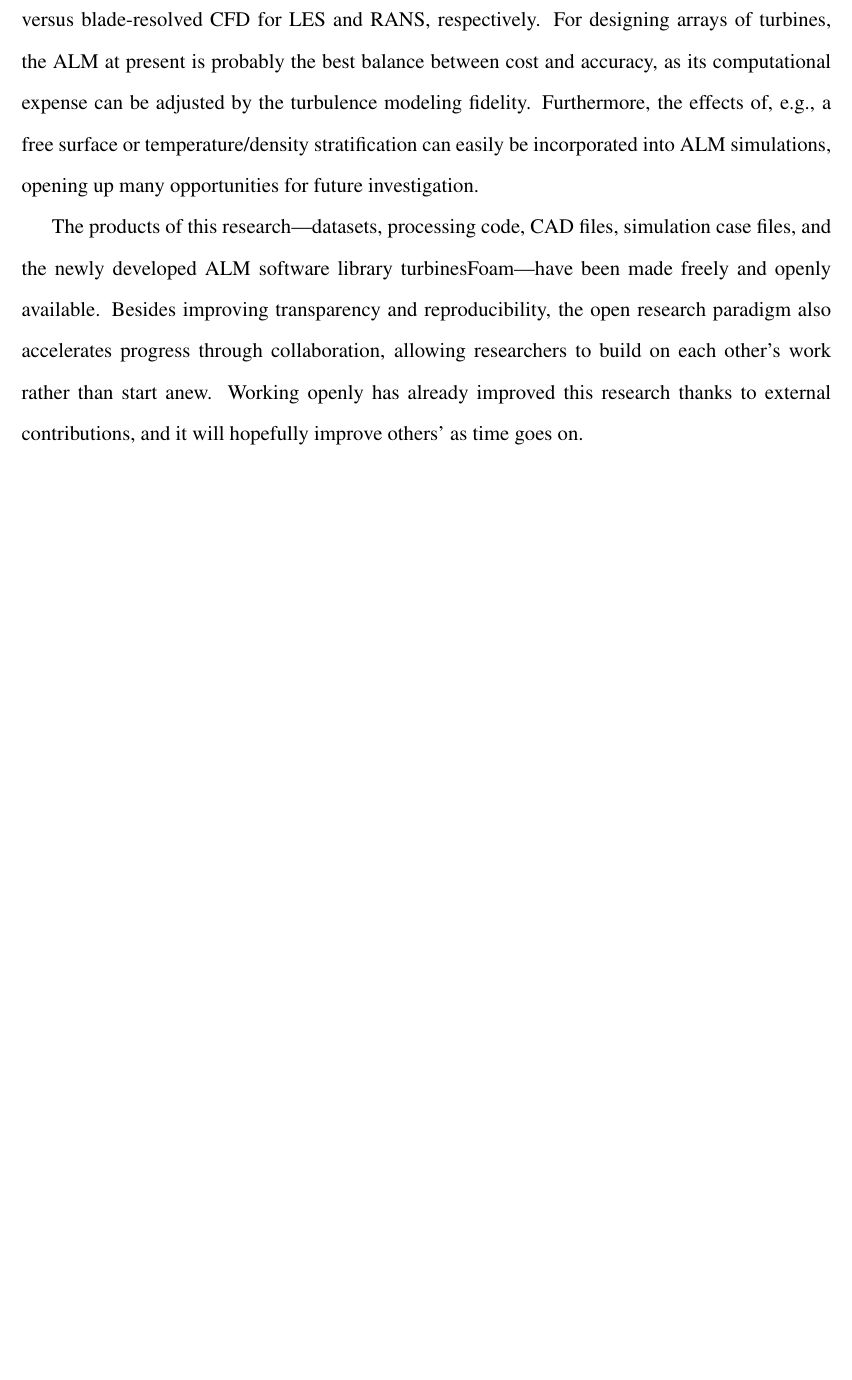
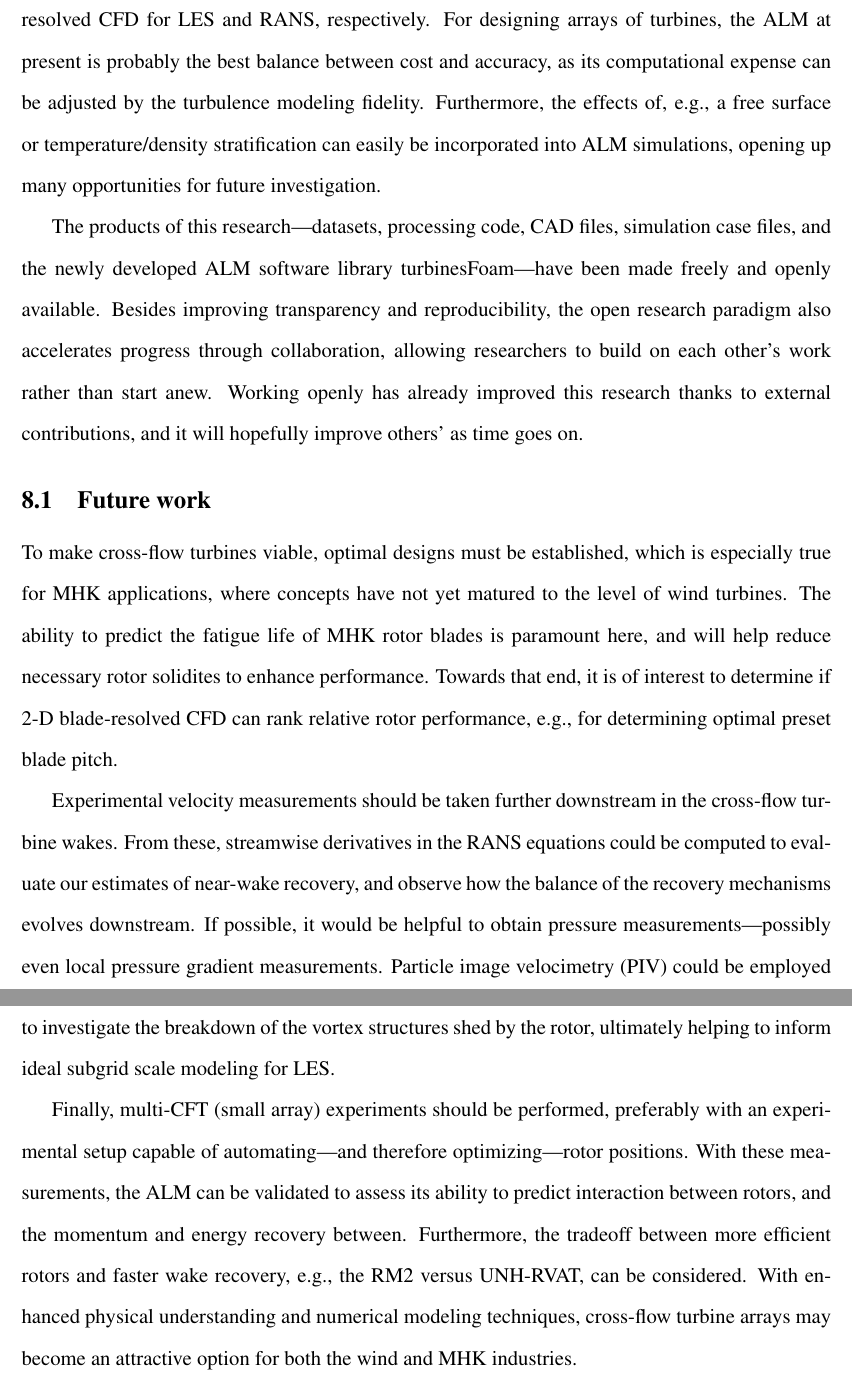
Before and after one commit to petebachant/PhD-thesis, a LaTeX thesis (thesis.tex, which reads chapters/conclusions.tex): part of page 151 of 173 before the commit and two parts of pages 151 and 152 of 174 after it, the two joined at a grey line, cut so that both start at the same text, the shorter picture padded with empty space. Compiled offline with pdfLaTeX.

Commit message:
Add future work section to conclusions; resolves #125

```diff
--- a/chapters/conclusions.tex
+++ b/chapters/conclusions.tex
@@ -106,7 +99,0 @@ be simulated in a 3-D Navier--Stokes model with typical computing resources,
-i.e., dropping the expense by two to four orders of magnitude versus
-blade-resolved CFD for LES and RANS, respectively. For designing arrays of
-turbines, the ALM at present is probably the best balance between cost and
-accuracy, as its computational expense can be adjusted by the turbulence
-modeling fidelity. Furthermore, the effects of, e.g., a free surface or
-temperature/density stratification can easily be incorporated into ALM
-simulations, opening up many opportunities for future investigation.
@@ -113,3 +107,10 @@ simulations, opening up many opportunities for future investigation.
+expense by two to four orders of magnitude versus blade-resolved CFD for LES and
+RANS, respectively. For designing arrays of turbines, the ALM at present is
+probably the best balance between cost and accuracy, as its computational
+expense can be adjusted by the turbulence modeling fidelity. Furthermore, the
+effects of, e.g., a free surface or temperature/density stratification can
+easily be incorporated into ALM simulations, opening up many opportunities for
+future investigation.
 
 The products of this research---datasets, processing code, CAD files, simulation
 case files, and the newly developed ALM software library turbinesFoam---have
@@ -118,3 +119,33 @@ reproducibility, the open research paradigm also accelerates progress through
 collaboration, allowing researchers to build on each other's work rather than
 start anew. Working openly has already improved this research thanks to external
 contributions, and it will hopefully improve others' as time goes on.
+
+
+\section{Future work}
+
+To make cross-flow turbines viable, optimal designs must be established, which
+is especially true for MHK applications, where concepts have not yet matured to
+the level of wind turbines. The ability to predict the fatigue life of MHK rotor
+blades is paramount here, and will help reduce necessary rotor solidites to
+enhance performance. Towards that end, it is of interest to determine if 2-D
+blade-resolved CFD can rank relative rotor performance, e.g., for determining
+optimal preset blade pitch.
+
+Experimental velocity measurements should be taken further downstream in the
+cross-flow turbine wakes. From these, streamwise derivatives in the RANS
+equations could be computed to evaluate our estimates of near-wake recovery, and
+observe how the balance of the recovery mechanisms evolves downstream. If
+possible, it would be helpful to obtain pressure measurements---possibly even
+local pressure gradient measurements. Particle image velocimetry (PIV) could be
+employed to investigate the breakdown of the vortex structures shed by the
+rotor, ultimately helping to inform ideal subgrid scale modeling for LES.
+
+Finally, multi-CFT (small array) experiments should be performed, preferably
+with an experimental setup capable of automating---and therefore
+optimizing---rotor positions. With these measurements, the ALM can be validated
+to assess its ability to predict interaction between rotors, and the momentum
+and energy recovery between. Furthermore, the tradeoff between more efficient
+rotors and faster wake recovery, e.g., the RM2 versus UNH-RVAT, can be
+considered. With enhanced physical understanding and numerical modeling
+techniques, cross-flow turbine arrays may become an attractive option for both
+the wind and MHK industries.
```
Also changed, not shown: chapters/conclusions.tex (19 more changed lines).
